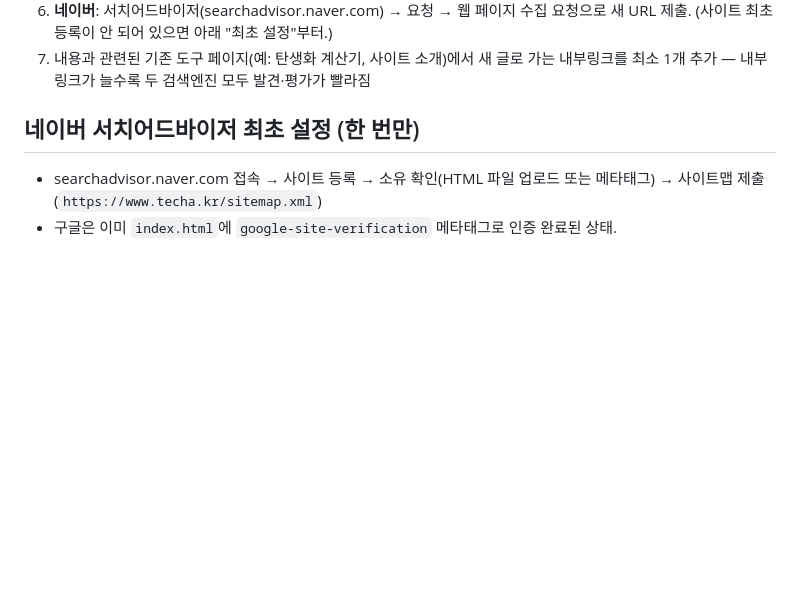
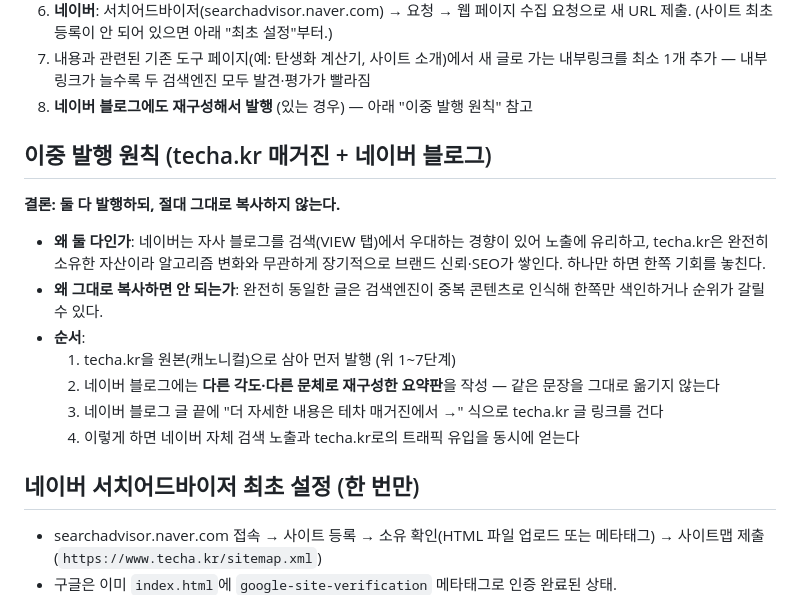
Before and after one commit to bigcarl7171-oss/techa-automation, a Markdown page: docs/blog-seo-guide.md, the part around the change. Rendered like a GitHub page; blank space fills up the shorter version.

Commit message:
Document dual-publishing principle (techa.kr magazine + Naver blog)
Canonical version goes on techa.kr first; Naver blog gets a rewritten
summary linking back, avoiding duplicate-content SEO issues while
still benefiting from Naver's own-platform search bias.

```diff
--- a/docs/blog-seo-guide.md
+++ b/docs/blog-seo-guide.md
@@ -85,6 +85,23 @@
    새 URL 제출. (사이트 최초 등록이 안 되어 있으면 아래 "최초 설정"부터.)
 7. 내용과 관련된 기존 도구 페이지(예: 탄생화 계산기, 사이트 소개)에서 새 글로 가는
    내부링크를 최소 1개 추가 — 내부링크가 늘수록 두 검색엔진 모두 발견·평가가 빨라짐
+8. **네이버 블로그에도 재구성해서 발행** (있는 경우) — 아래 "이중 발행 원칙" 참고
+
+## 이중 발행 원칙 (techa.kr 매거진 + 네이버 블로그)
+
+**결론: 둘 다 발행하되, 절대 그대로 복사하지 않는다.**
+
+- **왜 둘 다인가**: 네이버는 자사 블로그를 검색(VIEW 탭)에서 우대하는 경향이 있어 노출에 유리하고,
+  techa.kr은 완전히 소유한 자산이라 알고리즘 변화와 무관하게 장기적으로 브랜드 신뢰·SEO가 쌓인다.
+  하나만 하면 한쪽 기회를 놓친다.
+- **왜 그대로 복사하면 안 되는가**: 완전히 동일한 글은 검색엔진이 중복 콘텐츠로 인식해 한쪽만
+  색인하거나 순위가 갈릴 수 있다.
+- **순서**:
+  1. techa.kr을 원본(캐노니컬)으로 삼아 먼저 발행 (위 1~7단계)
+  2. 네이버 블로그에는 **다른 각도·다른 문체로 재구성한 요약판**을 작성 — 같은 문장을
+     그대로 옮기지 않는다
+  3. 네이버 블로그 글 끝에 "더 자세한 내용은 테차 매거진에서 →" 식으로 techa.kr 글 링크를 건다
+  4. 이렇게 하면 네이버 자체 검색 노출과 techa.kr로의 트래픽 유입을 동시에 얻는다
 
 ## 네이버 서치어드바이저 최초 설정 (한 번만)
 - searchadvisor.naver.com 접속 → 사이트 등록 → 소유 확인(HTML 파일 업로드 또는 메타태그) →
```
